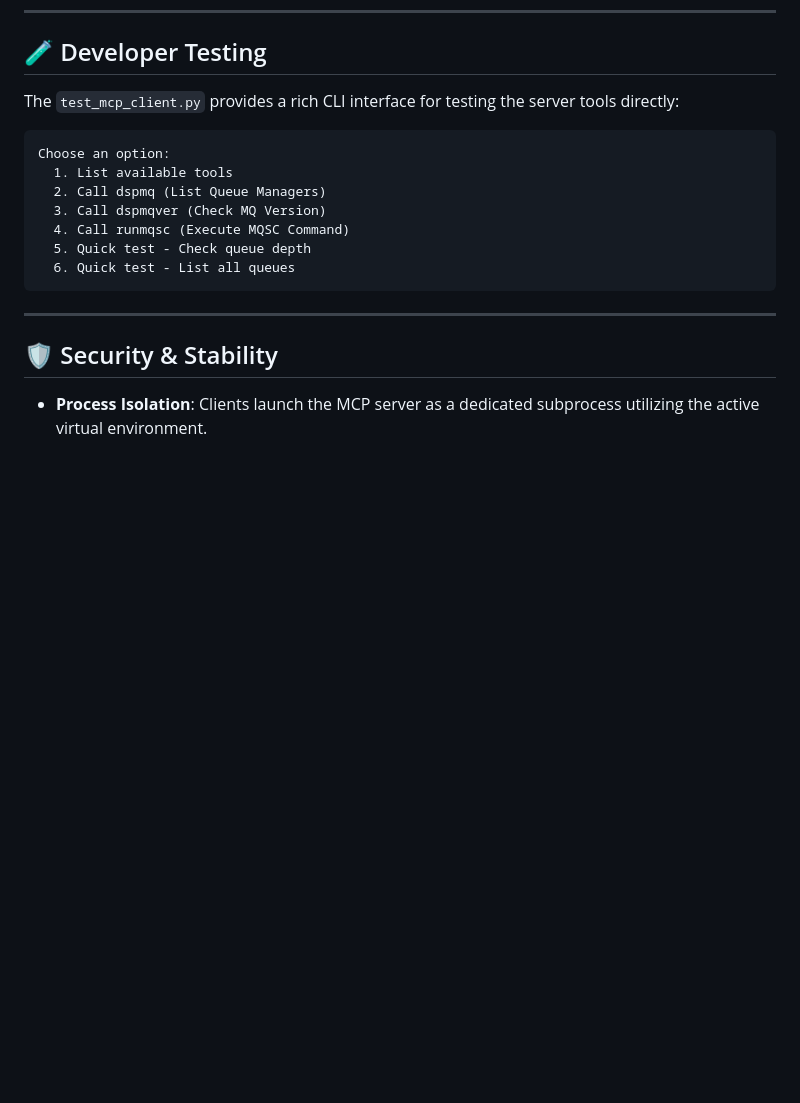
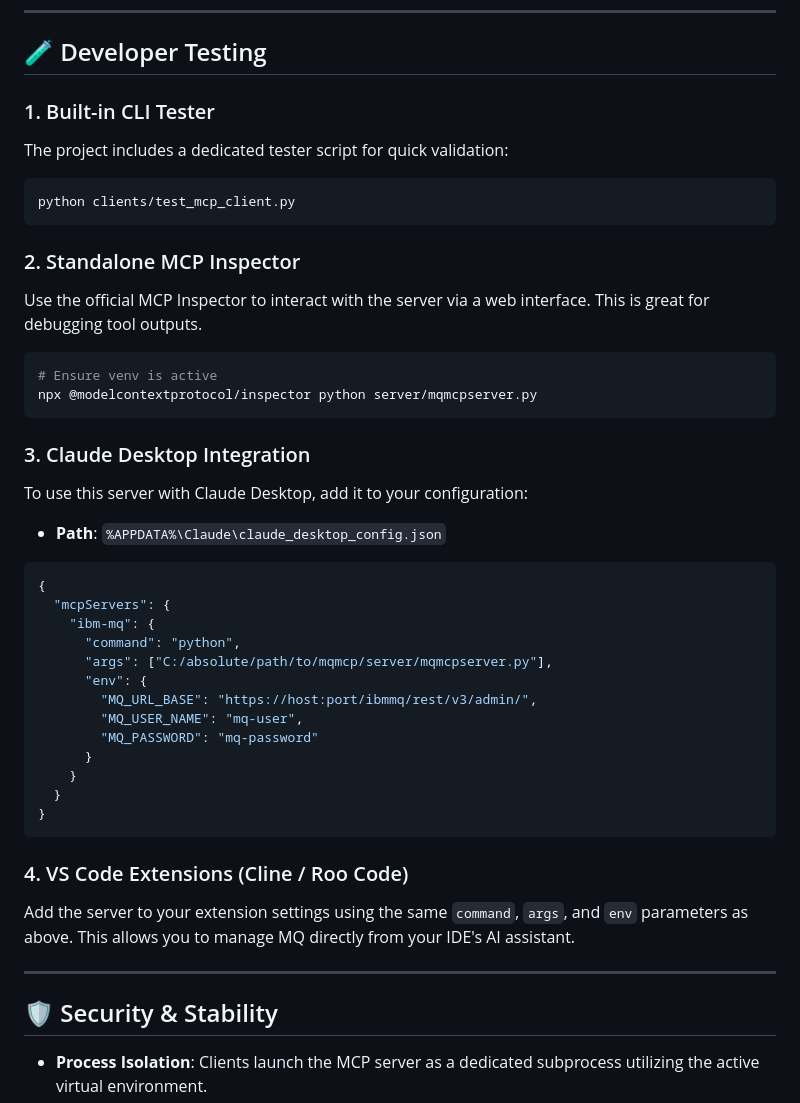
Before and after one commit to ajitk15/mqmcp, a Markdown page: README.md, the part around the change. Drawn GitHub-style; blank space fills up the shorter version.

````diff
--- a/README.md
+++ b/README.md
@@ -85,17 +85,41 @@ Choose your preferred flavor of the assistant:
 
 ## 🧪 Developer Testing
 
-The `test_mcp_client.py` provides a rich CLI interface for testing the server tools directly:
+### 1. Built-in CLI Tester
+The project includes a dedicated tester script for quick validation:
+```powershell
+python clients/test_mcp_client.py
+```
 
-```text
-Choose an option:
-  1. List available tools
-  2. Call dspmq (List Queue Managers)
-  3. Call dspmqver (Check MQ Version)
-  4. Call runmqsc (Execute MQSC Command)
-  5. Quick test - Check queue depth
-  6. Quick test - List all queues
+### 2. Standalone MCP Inspector
+Use the official MCP Inspector to interact with the server via a web interface. This is great for debugging tool outputs.
+```powershell
+# Ensure venv is active
+npx @modelcontextprotocol/inspector python server/mqmcpserver.py
 ```
+
+### 3. Claude Desktop Integration
+To use this server with Claude Desktop, add it to your configuration:
+- **Path**: `%APPDATA%\Claude\claude_desktop_config.json`
+
+```json
+{
+  "mcpServers": {
+    "ibm-mq": {
+      "command": "python",
+      "args": ["C:/absolute/path/to/mqmcp/server/mqmcpserver.py"],
+      "env": {
+        "MQ_URL_BASE": "https://host:port/ibmmq/rest/v3/admin/",
+        "MQ_USER_NAME": "mq-user",
+        "MQ_PASSWORD": "mq-password"
+      }
+    }
+  }
+}
+```
+
+### 4. VS Code Extensions (Cline / Roo Code)
+Add the server to your extension settings using the same `command`, `args`, and `env` parameters as above. This allows you to manage MQ directly from your IDE's AI assistant.
 
 ---
 
````
Also changed, not shown: docs/TECHNICAL_GUIDE.md (+20 -0 lines).
